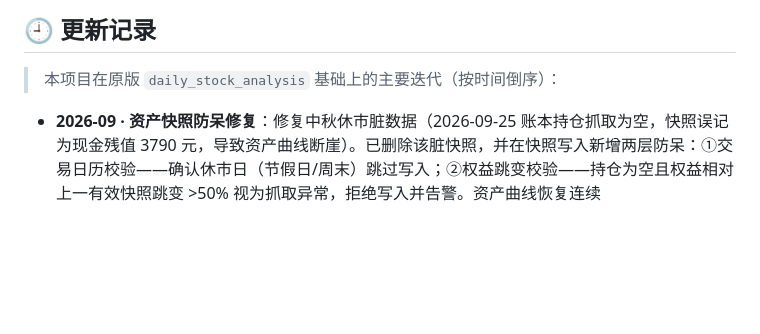
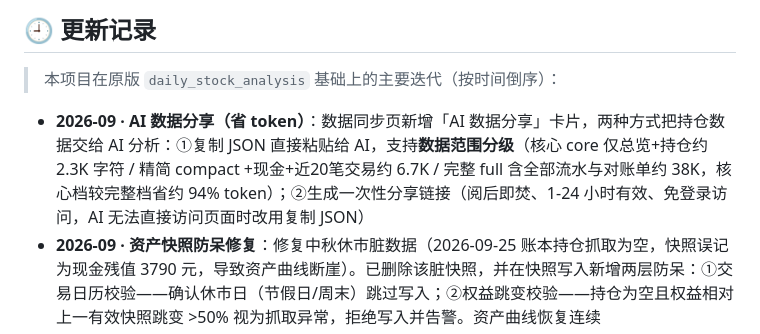
Before and after one commit to Ginytem/a-stock-studio, a Markdown page: README.md, the part around the change. GitHub-like rendering; blank space fills up the shorter version.

Commit message:
docs: 更新记录补充 AI 数据分享（数据范围分级省 token）

```diff
--- a/README.md
+++ b/README.md
@@ -60,6 +60,7 @@
 
 > 本项目在原版 `daily_stock_analysis` 基础上的主要迭代（按时间倒序）：
 
+- **2026-09 · AI 数据分享（省 token）**：数据同步页新增「AI 数据分享」卡片，两种方式把持仓数据交给 AI 分析：①复制 JSON 直接粘贴给 AI，支持**数据范围分级**（核心 core 仅总览+持仓约 2.3K 字符 / 精简 compact +现金+近20笔交易约 6.7K / 完整 full 含全部流水与对账单约 38K，核心档较完整档省约 94% token）；②生成一次性分享链接（阅后即焚、1-24 小时有效、免登录访问，AI 无法直接访问页面时改用复制 JSON）
 - **2026-09 · 资产快照防呆修复**：修复中秋休市脏数据（2026-09-25 账本持仓抓取为空，快照误记为现金残值 3790 元，导致资产曲线断崖）。已删除该脏快照，并在快照写入新增两层防呆：①交易日历校验——确认休市日（节假日/周末）跳过写入；②权益跳变校验——持仓为空且权益相对上一有效快照跳变 >50% 视为抓取异常，拒绝写入并告警。资产曲线恢复连续
 - **2026-09 · 修复公网动态码校验失效**：公网域名迁移至 ginytem.com 后，公网请求识别标记未同步导致 TOTP 二次校验被跳过（只剩单密码），已更新标记，公网登录恢复「密码+动态码」双重验证，本地访问不受影响
 - **2026-09 · 网站 favicon 更换**：使用自定义 PNG 图标（16/32/48/128 多尺寸），替换原 vite 默认图标，桌面/移动端标签页与收藏夹均生效
```
